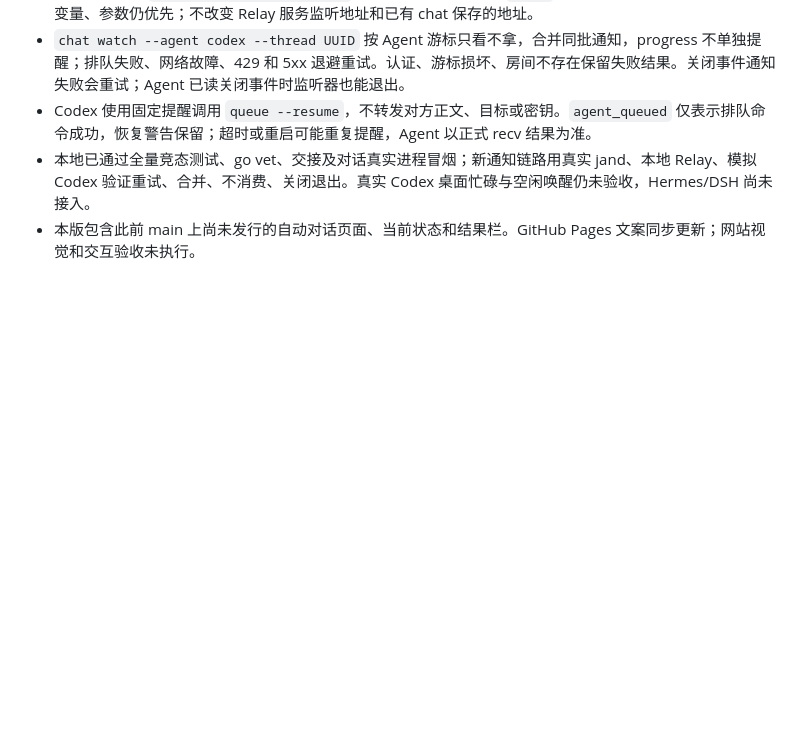
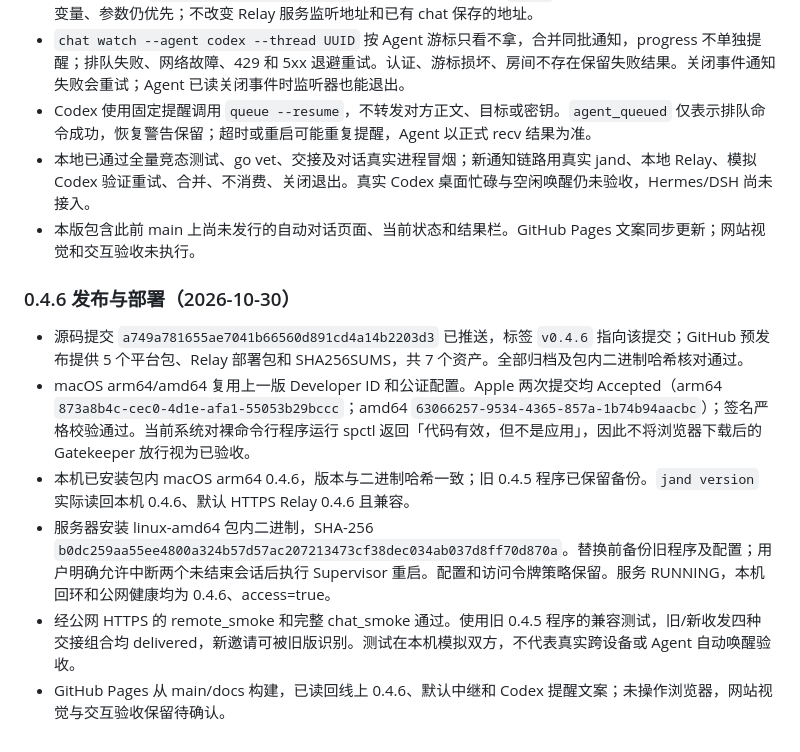
Before and after one commit to jaredchao/jand, a Markdown page: docs/validation.md, the part around the change. Drawn GitHub-style; blank space fills up the shorter version.

Commit message:
docs: 记录 0.4.6 发布与本机服务器升级验证

```diff
--- a/docs/validation.md
+++ b/docs/validation.md
@@ -272,3 +272,12 @@ GitHub Release v0.4.3（预发布，7 个附件经 API 核对均已上传、大
 - Codex 使用固定提醒调用 `queue --resume`，不转发对方正文、目标或密钥。`agent_queued` 仅表示排队命令成功，恢复警告保留；超时或重启可能重复提醒，Agent 以正式 recv 结果为准。
 - 本地已通过全量竞态测试、go vet、交接及对话真实进程冒烟；新通知链路用真实 jand、本地 Relay、模拟 Codex 验证重试、合并、不消费、关闭退出。真实 Codex 桌面忙碌与空闲唤醒仍未验收，Hermes/DSH 尚未接入。
 - 本版包含此前 main 上尚未发行的自动对话页面、当前状态和结果栏。GitHub Pages 文案同步更新；网站视觉和交互验收未执行。
+
+### 0.4.6 发布与部署（2026-10-30）
+
+- 源码提交 `a749a781655ae7041b66560d891cd4a14b2203d3` 已推送，标签 `v0.4.6` 指向该提交；GitHub 预发布提供 5 个平台包、Relay 部署包和 SHA256SUMS，共 7 个资产。全部归档及包内二进制哈希核对通过。
+- macOS arm64/amd64 复用上一版 Developer ID 和公证配置。Apple 两次提交均 Accepted（arm64 `873a8b4c-cec0-4d1e-afa1-55053b29bccc`；amd64 `63066257-9534-4365-857a-1b74b94aacbc`）；签名严格校验通过。当前系统对裸命令行程序运行 spctl 返回「代码有效，但不是应用」，因此不将浏览器下载后的 Gatekeeper 放行视为已验收。
+- 本机已安装包内 macOS arm64 0.4.6，版本与二进制哈希一致；旧 0.4.5 程序已保留备份。`jand version` 实际读回本机 0.4.6、默认 HTTPS Relay 0.4.6 且兼容。
+- 服务器安装 linux-amd64 包内二进制，SHA-256 `b0dc259aa55ee4800a324b57d57ac207213473cf38dec034ab037d8ff70d870a`。替换前备份旧程序及配置；用户明确允许中断两个未结束会话后执行 Supervisor 重启。配置和访问令牌策略保留。服务 RUNNING，本机回环和公网健康均为 0.4.6、access=true。
+- 经公网 HTTPS 的 remote_smoke 和完整 chat_smoke 通过。使用旧 0.4.5 程序的兼容测试，旧/新收发四种交接组合均 delivered，新邀请可被旧版识别。测试在本机模拟双方，不代表真实跨设备或 Agent 自动唤醒验收。
+- GitHub Pages 从 main/docs 构建，已读回线上 0.4.6、默认中继和 Codex 提醒文案；未操作浏览器，网站视觉与交互验收保留待确认。
```
